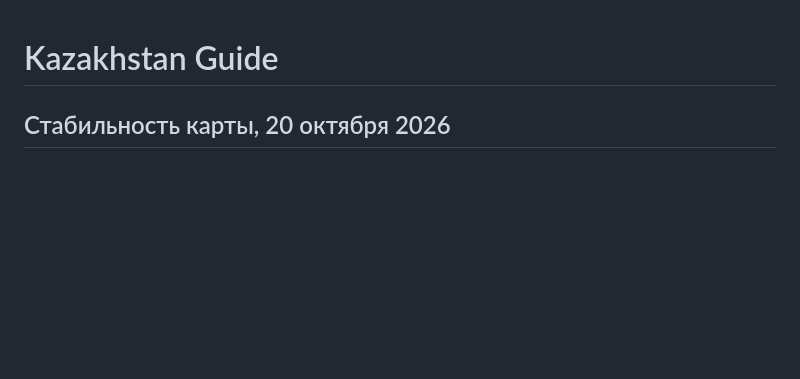
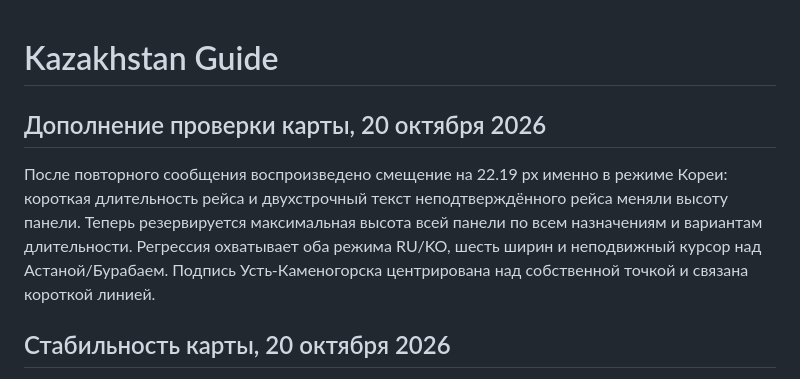
Before and after one commit to timuroriginal/korea-kazakhstan-travel, a Markdown page: README.md, the part around the change. Rendered like a GitHub page; blank space fills up the shorter version.

Commit message:
Record Korea-specific jitter cause and expanded regression coverage

```diff
--- a/README.md
+++ b/README.md
@@ -1,4 +1,8 @@
 # Kazakhstan Guide
+
+## Дополнение проверки карты, 20 октября 2026
+
+После повторного сообщения воспроизведено смещение на 22.19 px именно в режиме Кореи: короткая длительность рейса и двухстрочный текст неподтверждённого рейса меняли высоту панели. Теперь резервируется максимальная высота всей панели по всем назначениям и вариантам длительности. Регрессия охватывает оба режима RU/KO, шесть ширин и неподвижный курсор над Астаной/Бурабаем. Подпись Усть-Каменогорска центрирована над собственной точкой и связана короткой линией.
 
 ## Стабильность карты, 20 октября 2026
 
```
